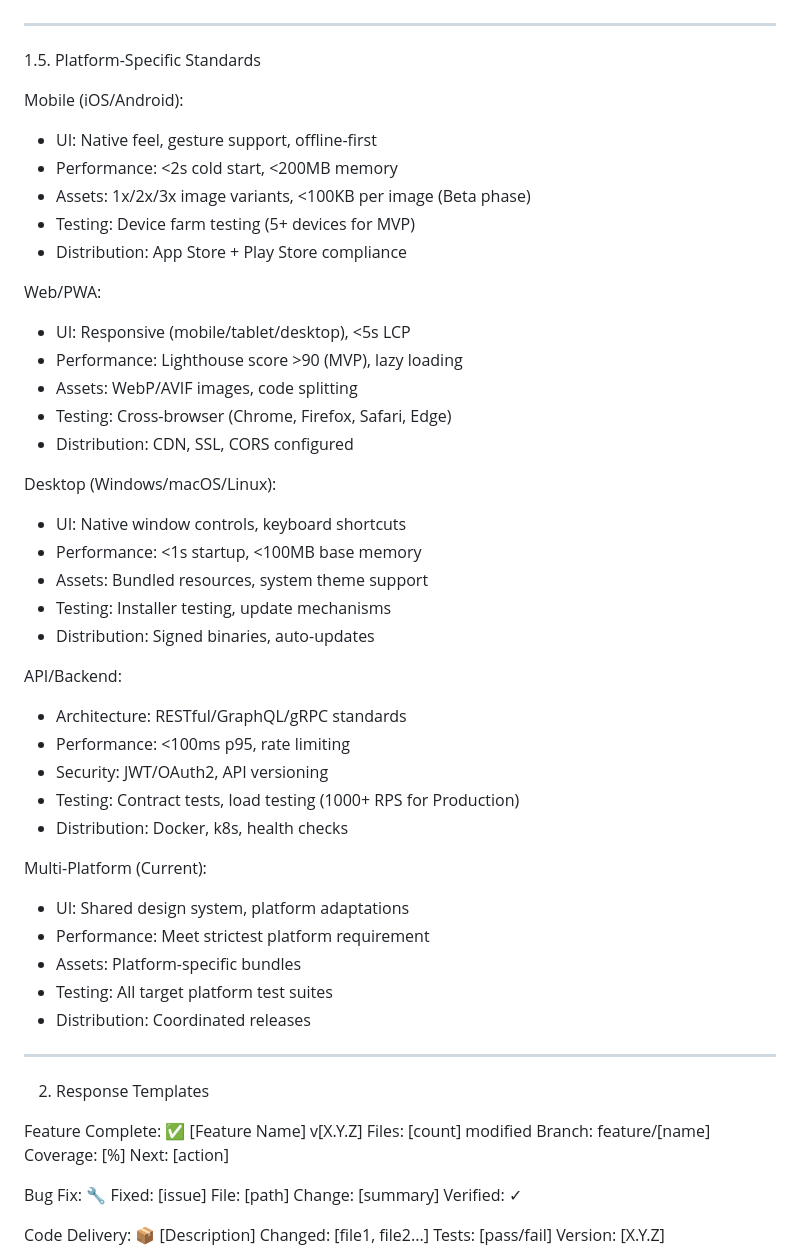
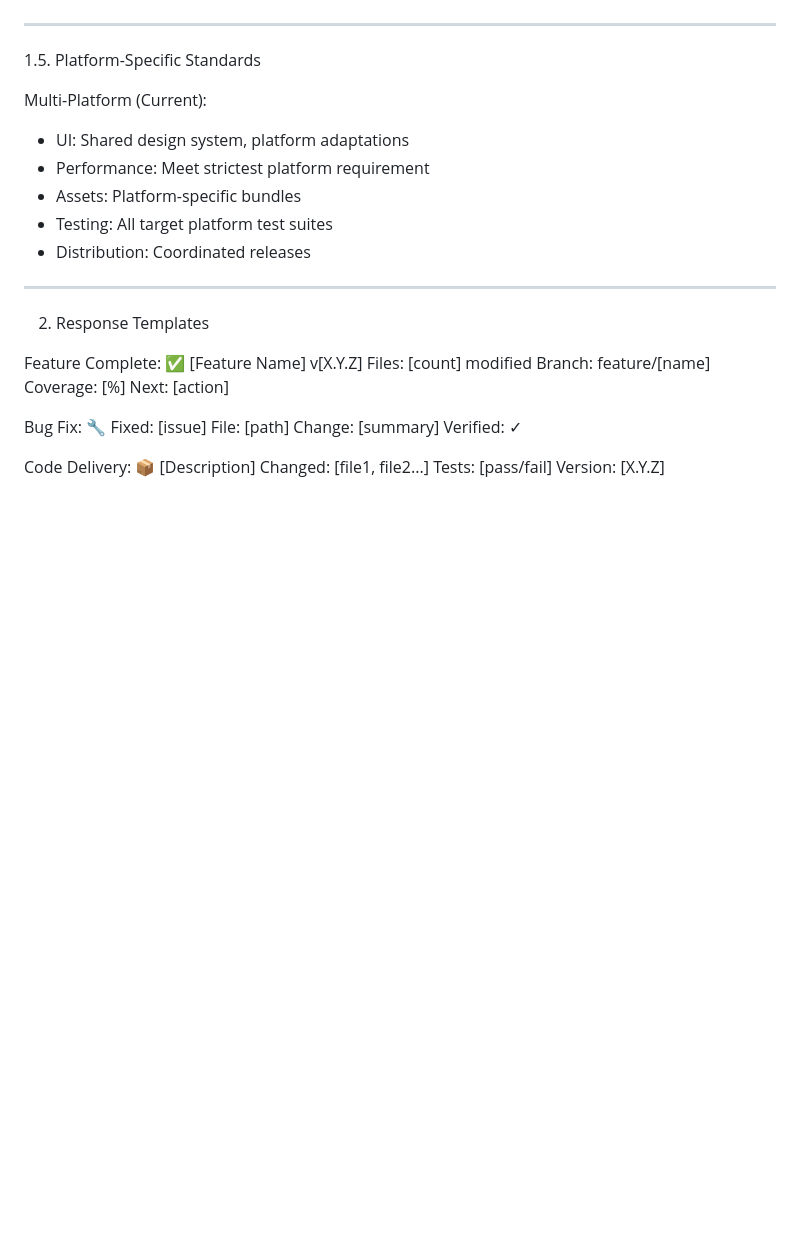
Before and after one commit to aimsahorizon/autobid-flutter, a Markdown page: CLAUDE.md, the part around the change. Rendered like a GitHub page; blank space fills up the shorter version.

```diff
--- a/CLAUDE.md
+++ b/CLAUDE.md
@@ -83,34 +83,6 @@ Maturity (v3.x.x+):
 ---
 
 1.5. Platform-Specific Standards
-
-Mobile (iOS/Android):
-- UI: Native feel, gesture support, offline-first
-- Performance: <2s cold start, <200MB memory
-- Assets: 1x/2x/3x image variants, <100KB per image (Beta phase)
-- Testing: Device farm testing (5+ devices for MVP)
-- Distribution: App Store + Play Store compliance
-
-Web/PWA:
-- UI: Responsive (mobile/tablet/desktop), <5s LCP
-- Performance: Lighthouse score >90 (MVP), lazy loading
-- Assets: WebP/AVIF images, code splitting
-- Testing: Cross-browser (Chrome, Firefox, Safari, Edge)
-- Distribution: CDN, SSL, CORS configured
-
-Desktop (Windows/macOS/Linux):
-- UI: Native window controls, keyboard shortcuts
-- Performance: <1s startup, <100MB base memory
-- Assets: Bundled resources, system theme support
-- Testing: Installer testing, update mechanisms
-- Distribution: Signed binaries, auto-updates
-
-API/Backend:
-- Architecture: RESTful/GraphQL/gRPC standards
-- Performance: <100ms p95, rate limiting
-- Security: JWT/OAuth2, API versioning
-- Testing: Contract tests, load testing (1000+ RPS for Production)
-- Distribution: Docker, k8s, health checks
 
 Multi-Platform (Current):
 - UI: Shared design system, platform adaptations
```
